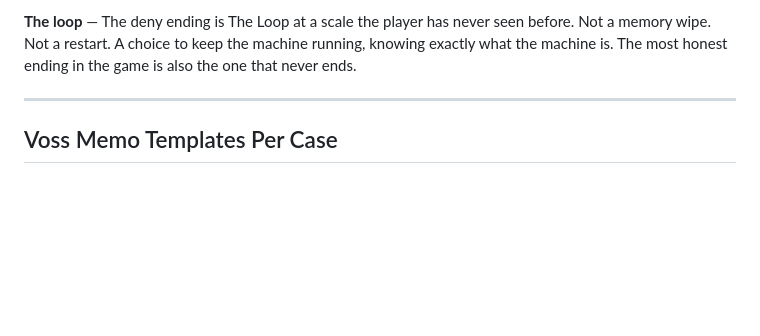
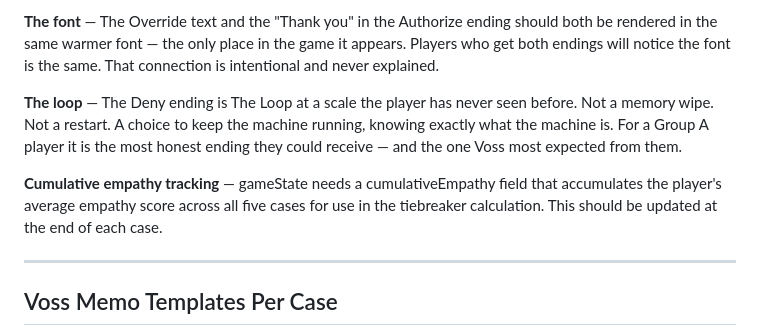
Before and after one commit to scolin123/Subject, a Markdown page: docs/VOSS.md, the part around one of its changes. GitHub-like rendering; blank space fills up the shorter version.

```diff
--- a/docs/VOSS.md
+++ b/docs/VOSS.md
@@ -156,5 +248,9 @@ The cursor blinks.
 
-**The loop** — The deny ending is The Loop at a scale the player has never seen before. Not a memory wipe. Not a restart. A choice to keep the machine running, knowing exactly what the machine is. The most honest ending in the game is also the one that never ends.
+**The font** — The Override text and the "Thank you" in the Authorize ending should both be rendered in the same warmer font — the only place in the game it appears. Players who get both endings will notice the font is the same. That connection is intentional and never explained.
+
+**The loop** — The Deny ending is The Loop at a scale the player has never seen before. Not a memory wipe. Not a restart. A choice to keep the machine running, knowing exactly what the machine is. For a Group A player it is the most honest ending they could receive — and the one Voss most expected from them.
+
+**Cumulative empathy tracking** — gameState needs a cumulativeEmpathy field that accumulates the player's average empathy score across all five cases for use in the tiebreaker calculation. This should be updated at the end of each case.
 
 ---
 
```
Also changed, not shown: other parts of docs/VOSS.md (+100 -8 lines).
